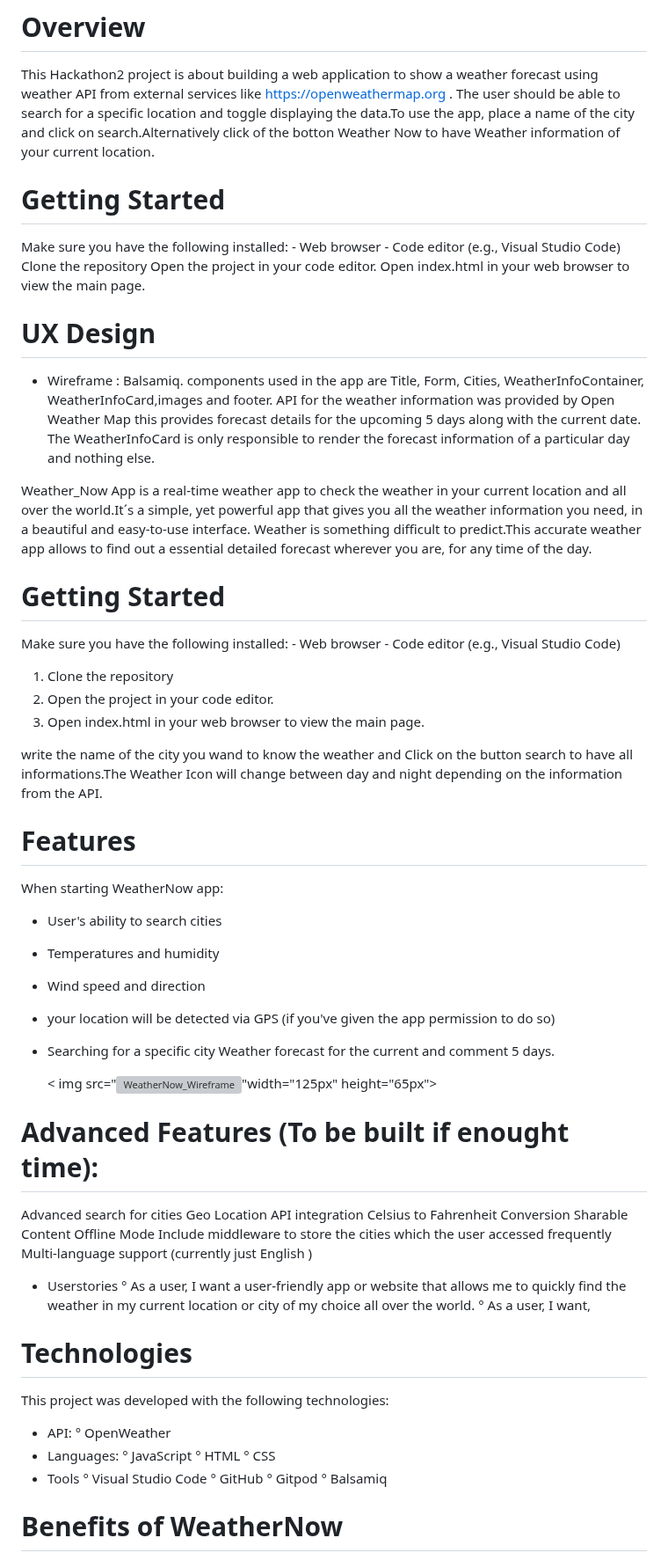
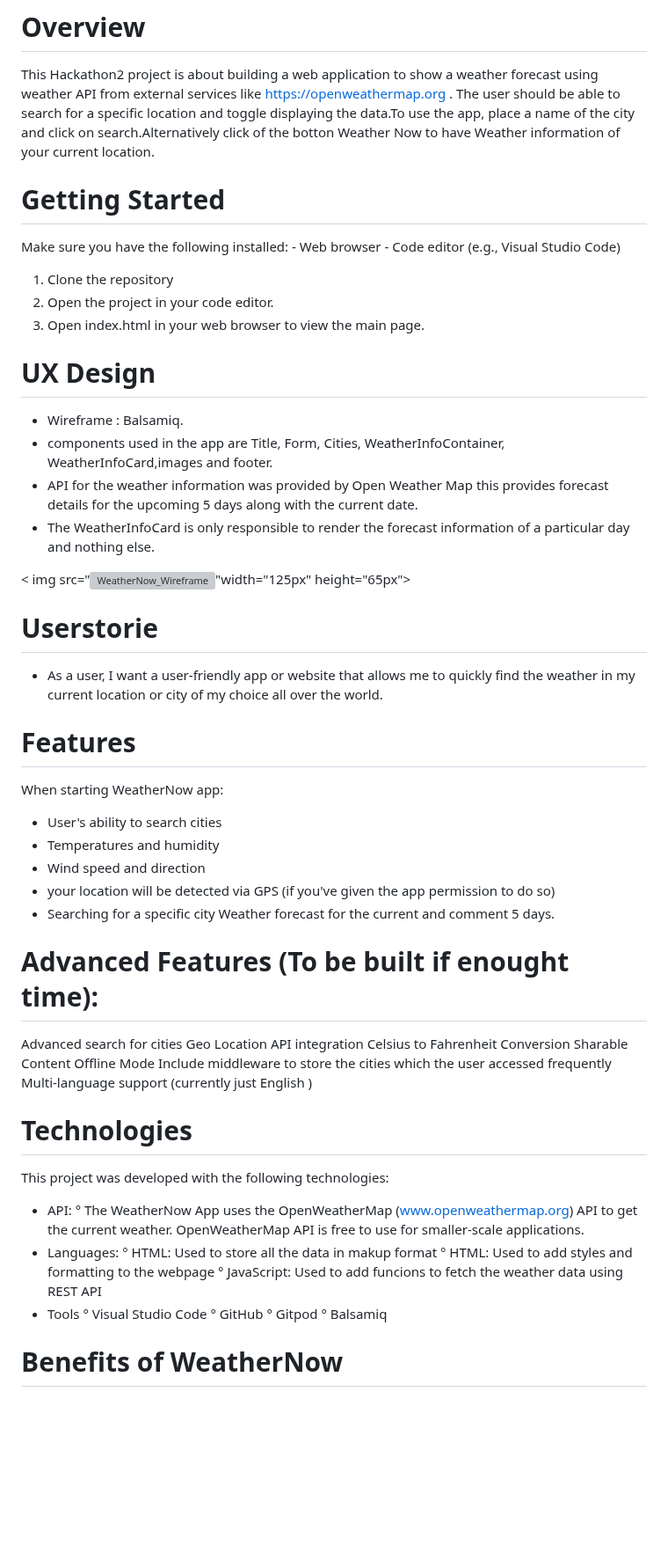
Before and after one commit to enocol/WeatherNow---hackathon2, a Markdown page: README.md, the part around one of its changes. Shown at 88% size. Rendered like a GitHub page; blank space fills up the shorter version; grey boxes are pictures that could not be loaded.

```diff
--- a/README.md
+++ b/README.md
@@ -3,21 +4,6 @@
 
 # Overview
 This Hackathon2 project is about building a web application to show a weather forecast using weather API from external services like https://openweathermap.org . The user should be able to search for a specific location and toggle displaying the data.To use the app, place a name of the city and click on search.Alternatively click of the botton Weather Now to have Weather information of your current location.
-
-# Getting Started
-Make sure you have the following installed: - Web browser - Code editor (e.g., Visual Studio Code)
-Clone the repository
-Open the project in your code editor.
-Open index.html in your web browser to view the main page.
-
-# UX Design
-- Wireframe : Balsamiq.
-components used in the app are Title, Form, Cities, WeatherInfoContainer, WeatherInfoCard,images and footer.
-API for the weather information was provided by Open Weather Map this provides forecast details for the upcoming 5 days along with the current date.
-The WeatherInfoCard is only responsible to render the forecast information of a particular day and nothing else.
-
-
-Weather_Now App is a real-time weather app to check the weather in your current location and all over the world.It´s a simple, yet powerful app that gives you all the weather information you need, in a beautiful and easy-to-use interface. Weather is something difficult to predict.This accurate weather app allows to find out a essential detailed forecast wherever you are, for any time of the day.
 
 # Getting Started
 Make sure you have the following installed: - Web browser - Code editor (e.g., Visual Studio Code)
@@ -25,7 +11,19 @@ Make sure you have the following installed: - Web browser - Code editor (e.g., V
 2. Open the project in your code editor.
 3. Open index.html in your web browser to view the main page.
 
- write the name of the city you wand to know the weather and  Click on the button search to have all informations.The Weather Icon will change between day and night depending on the information from the API.
+# UX Design
+
+- Wireframe : Balsamiq.
+-  components used in the app are Title, Form, Cities, WeatherInfoContainer, WeatherInfoCard,images and footer.
+-  API for the weather information was provided by Open Weather Map this provides forecast details for the upcoming 5 days along with the current date.
+-  The WeatherInfoCard is only responsible to render the forecast information of a particular day and nothing else.
+
+  < img src="![WeatherNow_Wireframe](https://github.com/Taylor-Carr/WeatherNow---hackathon2/assets/152321059/705eeef3-a0db-4622-9091-3d4ec15e20ac)"width="125px" height="65px">
+
+
+# Userstorie
+
+- As a user, I want a user-friendly app or website that allows me to quickly find the weather in my current location or city of my choice all over the world.
 
 # Features
 When starting WeatherNow app:
@@ -34,8 +32,6 @@ When starting WeatherNow app:
 - Wind speed and direction
 - your location will be detected via GPS (if you've given the app permission to do so)
 - Searching for a specific city Weather forecast for the current and comment 5 days.
-
-  < img src="![WeatherNow_Wireframe](https://github.com/Taylor-Carr/WeatherNow---hackathon2/assets/152321059/705eeef3-a0db-4622-9091-3d4ec15e20ac)"width="125px" height="65px">
 
 # Advanced Features (To be built if enought time):
 Advanced search for cities
@@ -46,27 +42,21 @@ Offline Mode
 Include middleware to store the cities which the user accessed frequently
 Multi-language support (currently just English )
 
-- Userstories
-   °  As a user, I want a user-friendly app or website that allows me to quickly find the weather in my current location or city of my choice all over the world.
-   °   As a user, I want,
-
-
 # Technologies
 
 This project was developed with the following technologies:
 
 - API:
-     ° OpenWeather
+     ° The WeatherNow App  uses the OpenWeatherMap (www.openweathermap.org) API to get the current weather. OpenWeatherMap API is free to use for smaller-scale applications.
 - Languages:
-     ° JavaScript
-     ° HTML
-     °  CSS
+     ° HTML: Used to store all the data in makup format
+     ° HTML: Used to add styles and formatting to the webpage
+     ° JavaScript: Used to add funcions to fetch the weather data using REST API
 - Tools
      ° Visual Studio Code
      ° GitHub
      ° Gitpod
      ° Balsamiq
-
 
 # Benefits of WeatherNow
 Make confident decisions by using this awesome weather App in order to get the current weather forecast for any city. WeatherNow has loads of features. However, the following list is a glimpse of that huge features list:
```
Also changed, not shown: other parts of README.md (+23 -22 lines).
